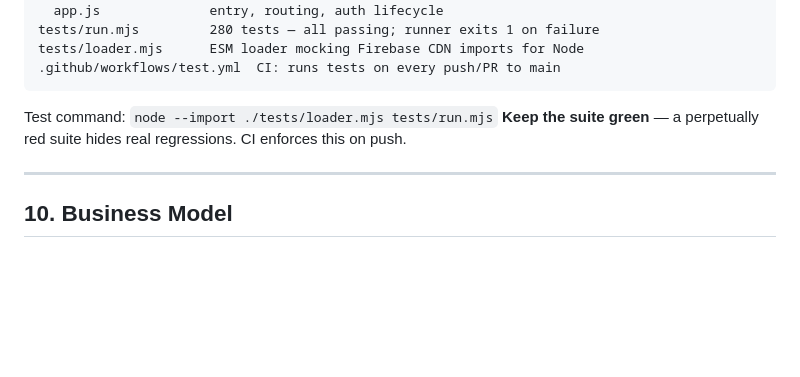
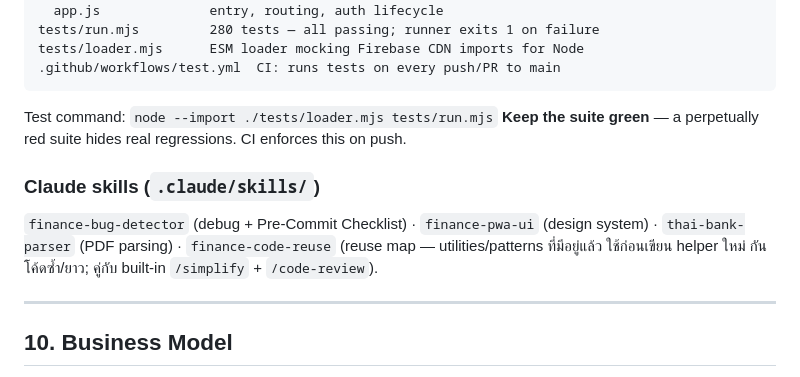
Before and after one commit to saantie/My_finance_pwa, a Markdown page: CLAUDE.md, the part around the change. Rendered like a GitHub page; blank space fills up the shorter version.

Commit message:
skill: เพิ่ม finance-code-reuse — reuse map กันเขียนโค้ดซ้ำ/ยาว
skill ใหม่ trigger ตอนกำลังจะเขียนโค้ด (ไม่ใช่หลังเขียนแบบ built-in simplify):
- Reuse map: ตาราง จะทำอะไร ใช้ของที่มีแล้ว จาก exports จริง
  (utils.js เงิน/วันที่, state.js ยอด/รายการ, icons.js หมวด/ไอคอน, views.js UI helper)
- Project patterns reuse ได้: module-level var รอด re-render, partial re-render, accordion
- DRY = ความรู้ ไม่ใช่ตัวอักษร + ตัวอย่าง escapeHtml ซ้ำจริงในเรป
- ข้อยกเว้น duplication จงใจ (sw.js import ไม่ได้ จึง mirror)
- ชี้ไป built-in simplify + code-review สำหรับ pass หลังเขียน

อิง Anthropic skill-authoring best practices + ตัวอย่าง DRY จาก GitHub
เพิ่ม pointer ใน CLAUDE.md section 9

Co-Authored-By: Claude Fable 5 <noreply@anthropic.com>

```diff
--- a/CLAUDE.md
+++ b/CLAUDE.md
@@ -299,6 +299,9 @@ tests/loader.mjs      ESM loader mocking Firebase CDN imports for Node
 Test command: `node --import ./tests/loader.mjs tests/run.mjs`
 **Keep the suite green** — a perpetually red suite hides real regressions. CI enforces this on push.
 
+### Claude skills (`.claude/skills/`)
+`finance-bug-detector` (debug + Pre-Commit Checklist) · `finance-pwa-ui` (design system) · `thai-bank-parser` (PDF parsing) · `finance-code-reuse` (reuse map — utilities/patterns ที่มีอยู่แล้ว ใช้ก่อนเขียน helper ใหม่ กันโค้ดซ้ำ/ยาว; คู่กับ built-in `/simplify` + `/code-review`).
+
 ---
 
 ## 10. Business Model
```
Also changed, not shown: 1 other file.
